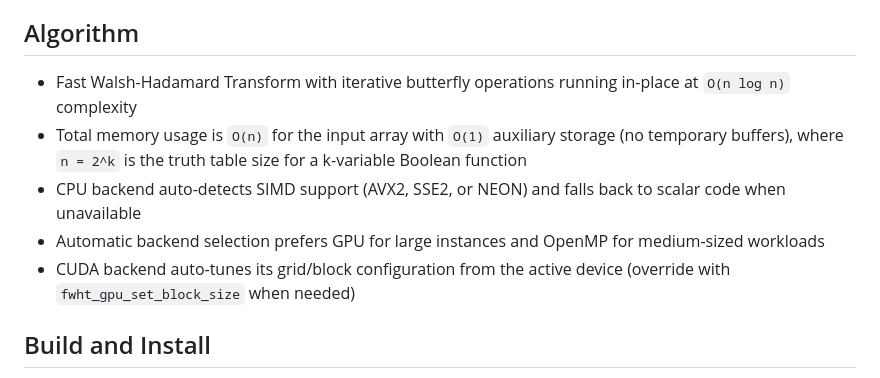
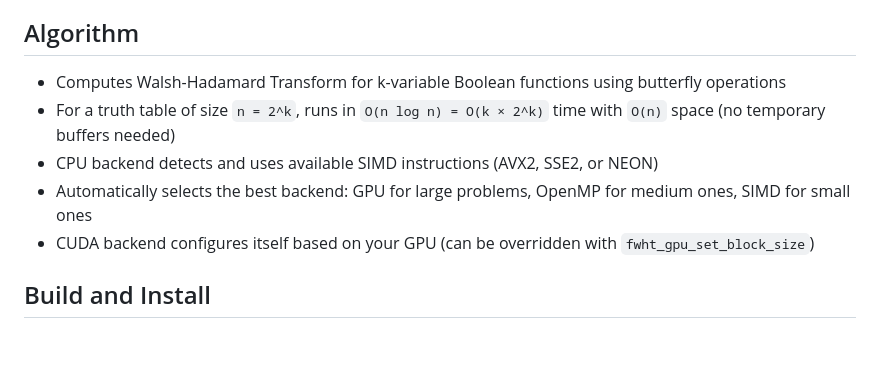
Before and after one commit to hadipourh/fwht, a Markdown page: README.md, the part around the change. Rendered like a GitHub page; blank space fills up the shorter version.

```diff
--- a/README.md
+++ b/README.md
@@ -18,11 +18,11 @@ High-performance C99 library for computing the Fast Walsh-Hadamard Transform (FW
 
 ## Algorithm
 
-- Fast Walsh-Hadamard Transform with iterative butterfly operations running in-place at `O(n log n)` complexity
-- Total memory usage is `O(n)` for the input array with `O(1)` auxiliary storage (no temporary buffers), where `n = 2^k` is the truth table size for a k-variable Boolean function
-- CPU backend auto-detects SIMD support (AVX2, SSE2, or NEON) and falls back to scalar code when unavailable
-- Automatic backend selection prefers GPU for large instances and OpenMP for medium-sized workloads
-- CUDA backend auto-tunes its grid/block configuration from the active device (override with `fwht_gpu_set_block_size` when needed)
+- Computes Walsh-Hadamard Transform for k-variable Boolean functions using butterfly operations
+- For a truth table of size `n = 2^k`, runs in `O(n log n) = O(k × 2^k)` time with `O(n)` space (no temporary buffers needed)
+- CPU backend detects and uses available SIMD instructions (AVX2, SSE2, or NEON)
+- Automatically selects the best backend: GPU for large problems, OpenMP for medium ones, SIMD for small ones
+- CUDA backend configures itself based on your GPU (can be overridden with `fwht_gpu_set_block_size`)
 
 ## Build and Install
 
```
